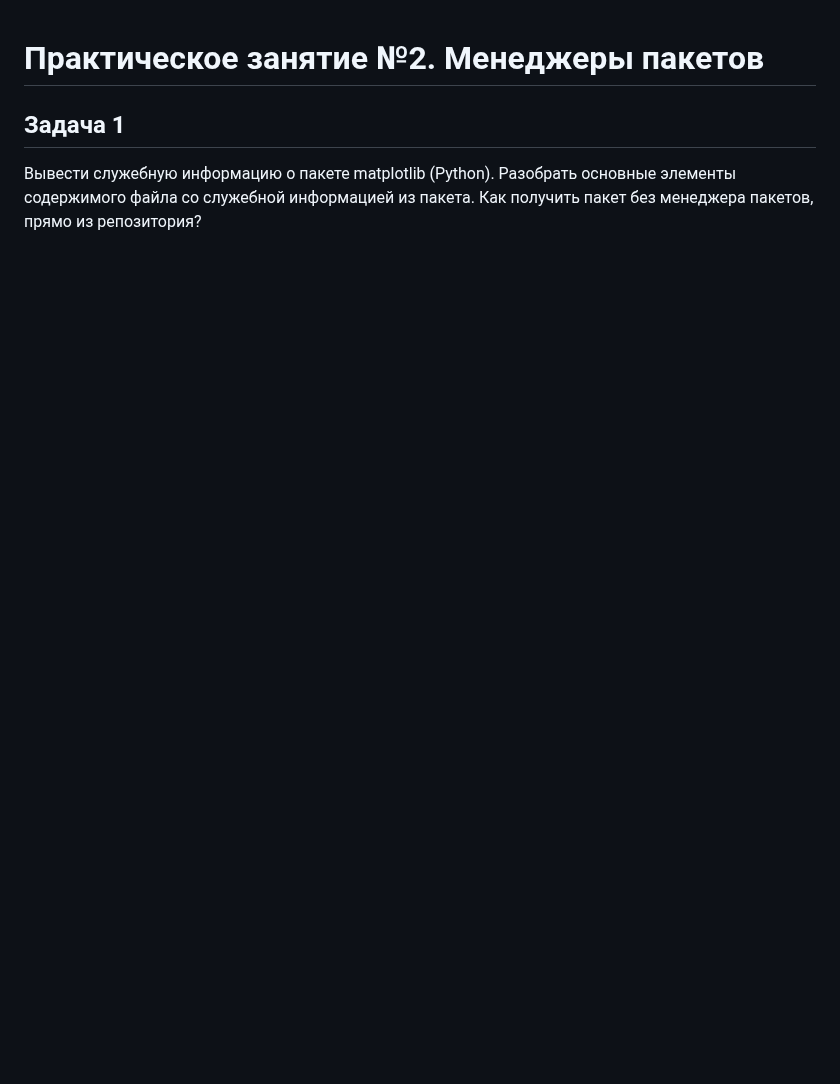
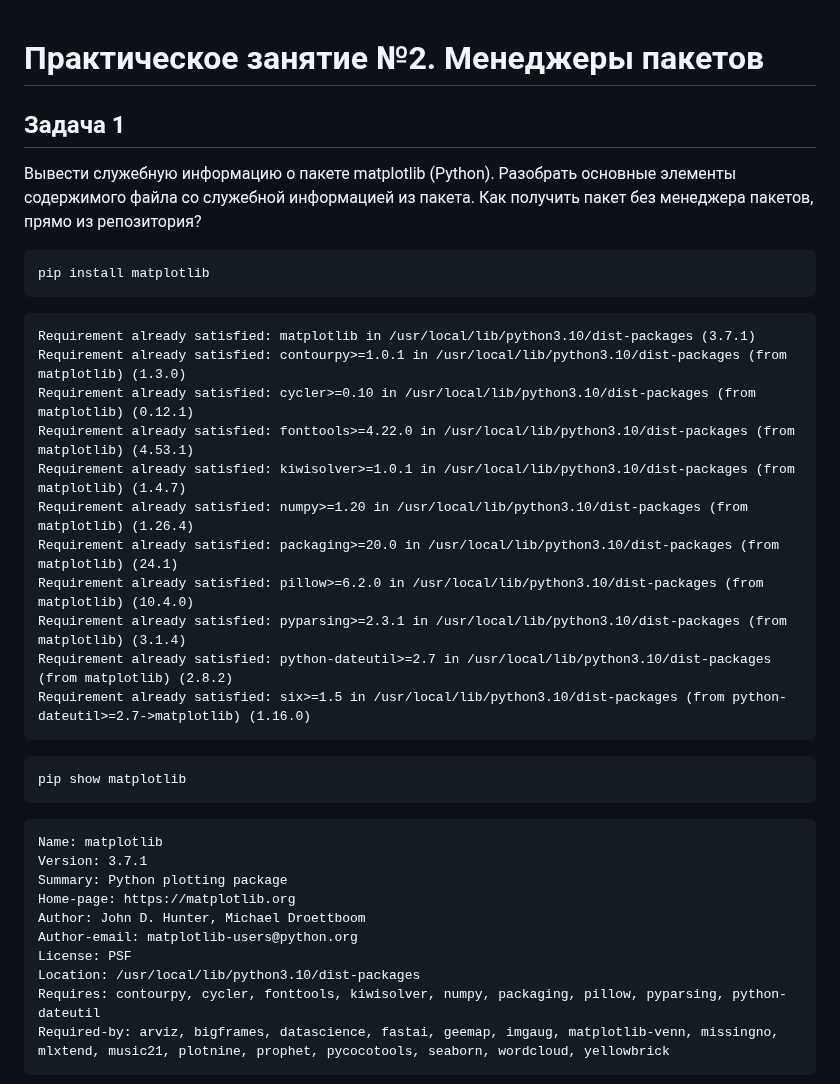
Before and after one commit to Yusi-21/Project, a Markdown page: Practice/practice_2.md, the part around one of its changes. Drawn GitHub-style; blank space fills up the shorter version.

````diff
--- a/Practice/practice_2.md
+++ b/Practice/practice_2.md
@@ -3,4 +3,38 @@
 ## Задача 1
 
 Вывести служебную информацию о пакете matplotlib (Python). Разобрать основные элементы содержимого файла со служебной информацией из пакета. Как получить пакет без менеджера пакетов, прямо из репозитория?
+```
+pip install matplotlib
+```
 
+```
+Requirement already satisfied: matplotlib in /usr/local/lib/python3.10/dist-packages (3.7.1)
+Requirement already satisfied: contourpy>=1.0.1 in /usr/local/lib/python3.10/dist-packages (from matplotlib) (1.3.0)
+Requirement already satisfied: cycler>=0.10 in /usr/local/lib/python3.10/dist-packages (from matplotlib) (0.12.1)
+Requirement already satisfied: fonttools>=4.22.0 in /usr/local/lib/python3.10/dist-packages (from matplotlib) (4.53.1)
+Requirement already satisfied: kiwisolver>=1.0.1 in /usr/local/lib/python3.10/dist-packages (from matplotlib) (1.4.7)
+Requirement already satisfied: numpy>=1.20 in /usr/local/lib/python3.10/dist-packages (from matplotlib) (1.26.4)
+Requirement already satisfied: packaging>=20.0 in /usr/local/lib/python3.10/dist-packages (from matplotlib) (24.1)
+Requirement already satisfied: pillow>=6.2.0 in /usr/local/lib/python3.10/dist-packages (from matplotlib) (10.4.0)
+Requirement already satisfied: pyparsing>=2.3.1 in /usr/local/lib/python3.10/dist-packages (from matplotlib) (3.1.4)
+Requirement already satisfied: python-dateutil>=2.7 in /usr/local/lib/python3.10/dist-packages (from matplotlib) (2.8.2)
+Requirement already satisfied: six>=1.5 in /usr/local/lib/python3.10/dist-packages (from python-dateutil>=2.7->matplotlib) (1.16.0)
+```
+
+```
+pip show matplotlib
+```
+
+```
+Name: matplotlib
+Version: 3.7.1
+Summary: Python plotting package
+Home-page: https://matplotlib.org
+Author: John D. Hunter, Michael Droettboom
+Author-email: matplotlib-users@python.org
+License: PSF
+Location: /usr/local/lib/python3.10/dist-packages
+Requires: contourpy, cycler, fonttools, kiwisolver, numpy, packaging, pillow, pyparsing, python-dateutil
+Required-by: arviz, bigframes, datascience, fastai, geemap, imgaug, matplotlib-venn, missingno, mlxtend, music21, plotnine, prophet, pycocotools, seaborn, wordcloud, yellowbrick
+```
+
````
Also changed, not shown: other parts of Practice/practice_2.md (+116 -0 lines).
